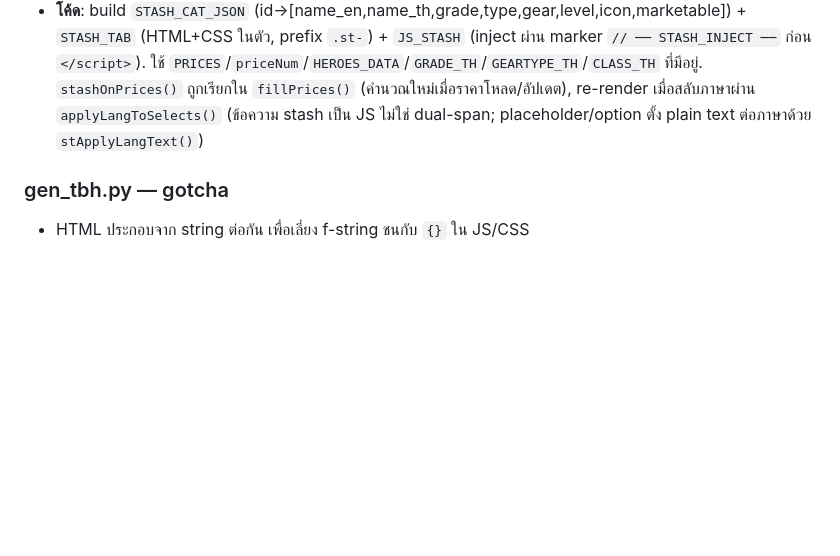
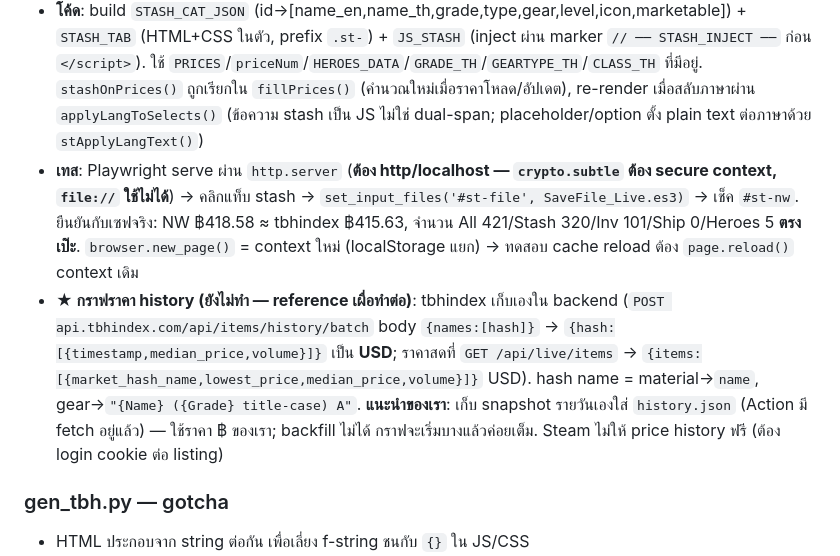
Before and after one commit to wasin-tha/tbh_tool, a Markdown page: CLAUDE.md, the part around the change. Drawn GitHub-style; blank space fills up the shorter version.

Commit message:
Docs: expand Stash section (test notes + price-history reference)
Co-Authored-By: Claude Opus 4.8 <noreply@anthropic.com>

```diff
--- a/CLAUDE.md
+++ b/CLAUDE.md
@@ -124,6 +124,8 @@ Single HTML, ไม่มี framework, dark theme, gold `#e8c84a`
 - **★ เราแม่นกว่า tbhindex**: เขาใช้ราคา USD × FX (overstate); เราใช้ prices.json = **ราคา Steam ฿ ไทยจริง** (regional). Steam login ของ tbhindex ใช้แค่ ranking/gamify — **ไม่เกี่ยวกับ net worth** (คำนวณจากไฟล์ล้วน). กราฟราคา history ของเขา = เก็บเองใน backend (ไม่ใช่ดึงสด Steam) — **เราข้ามไว้ก่อน** (ผู้ใช้เลือก)
 - **UI**: drag/drop หรือเลือกไฟล์ → cache base64 ใน `localStorage['tbh_save_b64']` (reload อ่านคืนเอง) → sub-tabs All/Stash/Inventory/Trade Ship/Heroes + filter grade(multi)/type/tradable + search + sort + panel รายละเอียด (วัสดุที่ใส่ + Steam link) + หน้า Heroes (การ์ด slot อุปกรณ์ + gear value ต่อฮีโร่)
 - **โค้ด**: build `STASH_CAT_JSON` (id→[name_en,name_th,grade,type,gear,level,icon,marketable]) + `STASH_TAB` (HTML+CSS ในตัว, prefix `.st-`) + `JS_STASH` (inject ผ่าน marker `// ── STASH_INJECT ──` ก่อน `</script>`). ใช้ `PRICES`/`priceNum`/`HEROES_DATA`/`GRADE_TH`/`GEARTYPE_TH`/`CLASS_TH` ที่มีอยู่. `stashOnPrices()` ถูกเรียกใน `fillPrices()` (คำนวณใหม่เมื่อราคาโหลด/อัปเดต), re-render เมื่อสลับภาษาผ่าน `applyLangToSelects()` (ข้อความ stash เป็น JS ไม่ใช่ dual-span; placeholder/option ตั้ง plain text ต่อภาษาด้วย `stApplyLangText()`)
+- **เทส**: Playwright serve ผ่าน `http.server` (**ต้อง http/localhost — `crypto.subtle` ต้อง secure context, `file://` ใช้ไม่ได้**) → คลิกแท็บ stash → `set_input_files('#st-file', SaveFile_Live.es3)` → เช็ค `#st-nw`. ยืนยันกับเซฟจริง: NW ฿418.58 ≈ tbhindex ฿415.63, จำนวน All 421/Stash 320/Inv 101/Ship 0/Heroes 5 **ตรงเป๊ะ**. `browser.new_page()` = context ใหม่ (localStorage แยก) → ทดสอบ cache reload ต้อง `page.reload()` context เดิม
+- **★ กราฟราคา history (ยังไม่ทำ — reference เผื่อทำต่อ)**: tbhindex เก็บเองใน backend (`POST api.tbhindex.com/api/items/history/batch` body `{names:[hash]}` → `{hash:[{timestamp,median_price,volume}]}` เป็น **USD**; ราคาสดที่ `GET /api/live/items` → `{items:[{market_hash_name,lowest_price,median_price,volume}]}` USD). hash name = material→`name`, gear→`"{Name} ({Grade} title-case) A"`. **แนะนำของเรา**: เก็บ snapshot รายวันเองใส่ `history.json` (Action มี fetch อยู่แล้ว) — ใช้ราคา ฿ ของเรา; backfill ไม่ได้ กราฟจะเริ่มบางแล้วค่อยเต็ม. Steam ไม่ให้ price history ฟรี (ต้อง login cookie ต่อ listing)
 
 ### gen_tbh.py — gotcha
 - HTML ประกอบจาก string ต่อกัน เพื่อเลี่ยง f-string ชนกับ `{}` ใน JS/CSS
```
